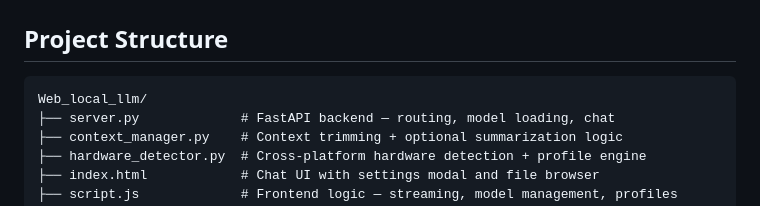
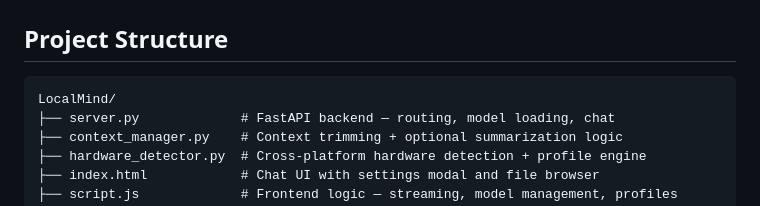
Before and after one commit to Debo0013/LocalMind, a Markdown page: README.md, the part around the change. Rendered like a GitHub page.

Commit message:
Updated project structure

````diff
--- a/README.md
+++ b/README.md
@@ -504,7 +504,7 @@ Penalizes tokens that have already appeared in the generated text. The penalty m
 ## Project Structure
 
 ```
-Web_local_llm/
+LocalMind/
 ├── server.py             # FastAPI backend — routing, model loading, chat
 ├── context_manager.py    # Context trimming + optional summarization logic
 ├── hardware_detector.py  # Cross-platform hardware detection + profile engine
````
